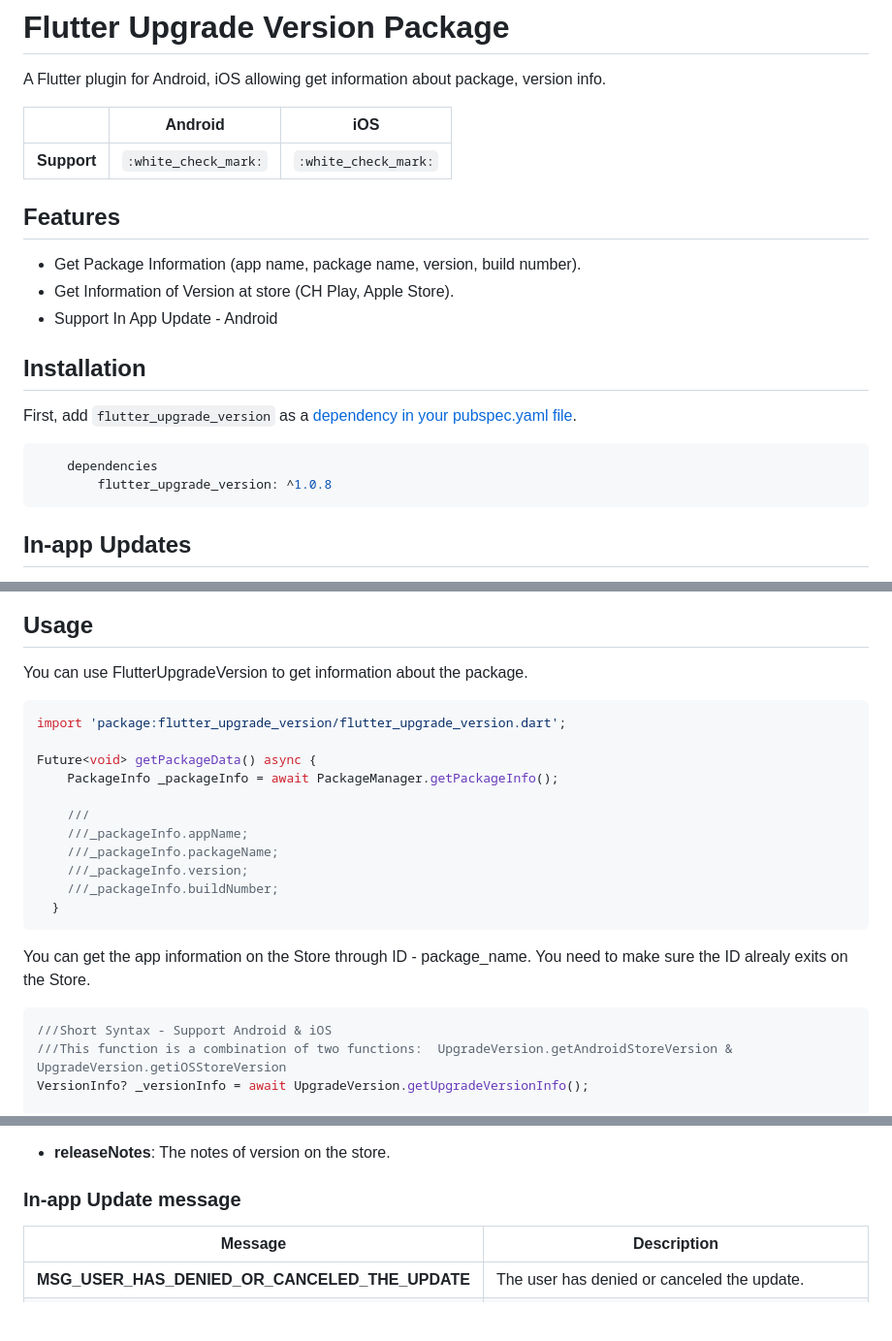
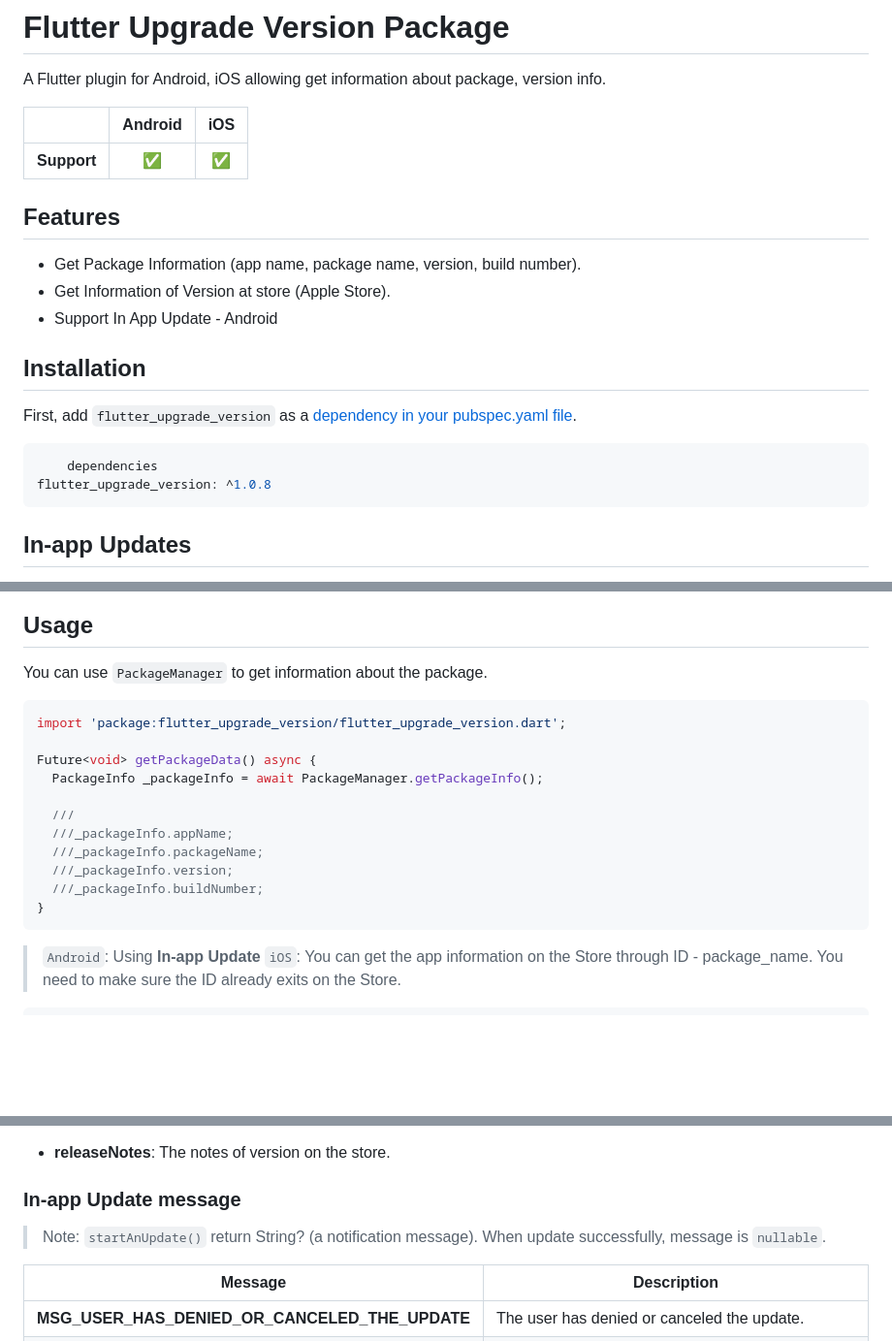
Before and after one commit to TrangLeQuynh/flutter-upgrade-version, a Markdown page: README.md, 3 parts joined by grey strips. Shown at 97% size. Rendered like a GitHub page; blank space fills up the shorter version.

Commit message:
[Readme] Update Readme File

````diff
--- a/README.md
+++ b/README.md
@@ -2,15 +2,15 @@
 
 A Flutter plugin for Android, iOS allowing get information about package, version info.
 
-|                | Android | iOS      |
-|----------------|:-:|:-:|
-| **Support**   |`:white_check_mark:` |`:white_check_mark:`|
+|                | Android | iOS |
+|:----------------| :-----: | :-----:|
+| **Support**   | ✅ | ✅ |
 
 
 ## Features
 
 * Get Package Information (app name, package name, version, build number).
-* Get Information of Version at store (CH Play, Apple Store).
+* Get Information of Version at store (Apple Store).
 * Support In App Update - Android
 
 ## Installation
@@ -19,7 +19,7 @@ First, add `flutter_upgrade_version` as a [dependency in your pubspec.yaml file]
 
 ```dart
     dependencies
-        flutter_upgrade_version: ^1.0.8
+flutter_upgrade_version: ^1.0.8
 ```
 
 ## In-app Updates
@@ -45,29 +45,26 @@ Immediate updates are fullscreen UX flows that require the user to update and re
 
 ## Usage
 
-You can use FlutterUpgradeVersion to get information about the package.
+You can use `PackageManager` to get information about the package.
 
 ```dart
 import 'package:flutter_upgrade_version/flutter_upgrade_version.dart';
 
 Future<void> getPackageData() async {
-    PackageInfo _packageInfo = await PackageManager.getPackageInfo();
+  PackageInfo _packageInfo = await PackageManager.getPackageInfo();
 
-    ///
-    ///_packageInfo.appName;
-    ///_packageInfo.packageName;
-    ///_packageInfo.version;
-    ///_packageInfo.buildNumber;
-  }
+  ///
+  ///_packageInfo.appName;
+  ///_packageInfo.packageName;
+  ///_packageInfo.version;
+  ///_packageInfo.buildNumber;
+}
 ```
 
-You can get the app information on the Store through ID - package_name. You need to make sure the ID alrealy exits on the Store.
+> `Android`: Using **In-app Update**
+> `iOS`: You can get the app information on the Store through ID - package_name. You need to make sure the ID already exits on the Store.
 
 ```dart
-///Short Syntax - Support Android & iOS
-///This function is a combination of two functions:  UpgradeVersion.getAndroidStoreVersion &  UpgradeVersion.getiOSStoreVersion
-VersionInfo? _versionInfo = await UpgradeVersion.getUpgradeVersionInfo();
-
 /// Android
 if (Platform.isAndroid) {
   InAppUpdateManager manager = InAppUpdateManager();
@@ -118,6 +115,8 @@ With <span style='color:blue'>VersionInfo</span> class, I have provided informat
 
 ### In-app Update message
 
+>Note: `startAnUpdate()` return String? (a notification message). When update successfully, message is `nullable`.
+
 | Message | Description |
 |----------------|----------------|
 | **MSG_USER_HAS_DENIED_OR_CANCELED_THE_UPDATE** | The user has denied or canceled the update. |
````
